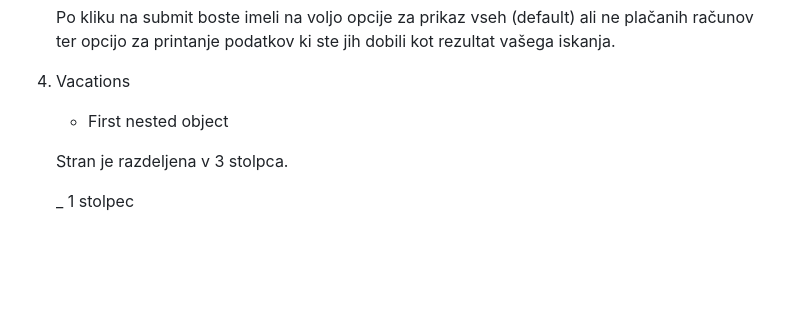
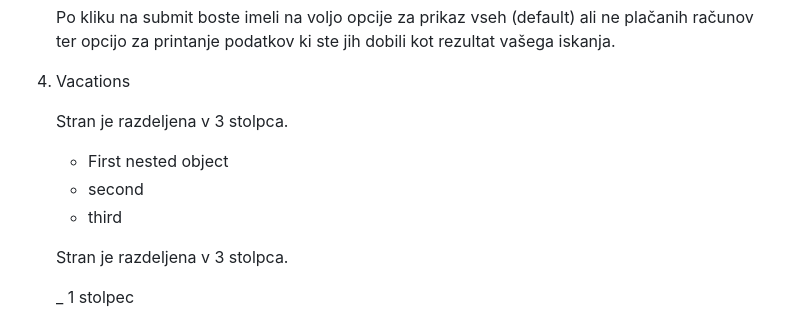
Before and after one commit to Ermin26/ProvidioMb, a Markdown page: izdajaBlaga-README.md, the part around the change. Drawn GitHub-style; blank space fills up the shorter version.

```diff
--- a/izdajaBlaga-README.md
+++ b/izdajaBlaga-README.md
@@ -68,7 +68,11 @@ Lahko se tudi spremenio podatki o kupljenih/izdanih izdelki, datumu, mesecu in t
        opcijo za printanje podatkov ki ste jih dobili kot rezultat vašega iskanja.
 
 4. Vacations
+
+    Stran je razdeljena v 3 stolpca.
    - First nested object
+   - second
+   - third
 
    Stran je razdeljena v 3 stolpca.
 
```
